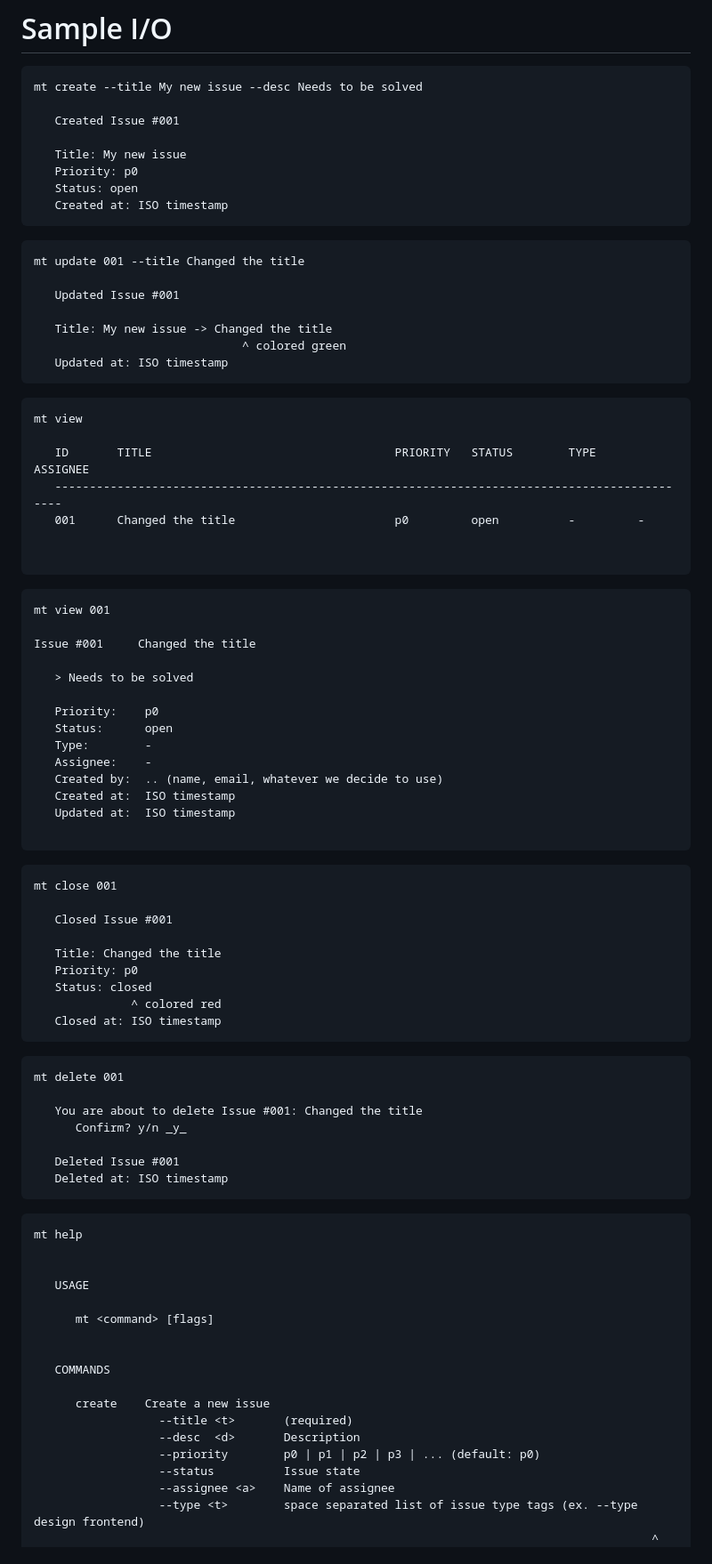
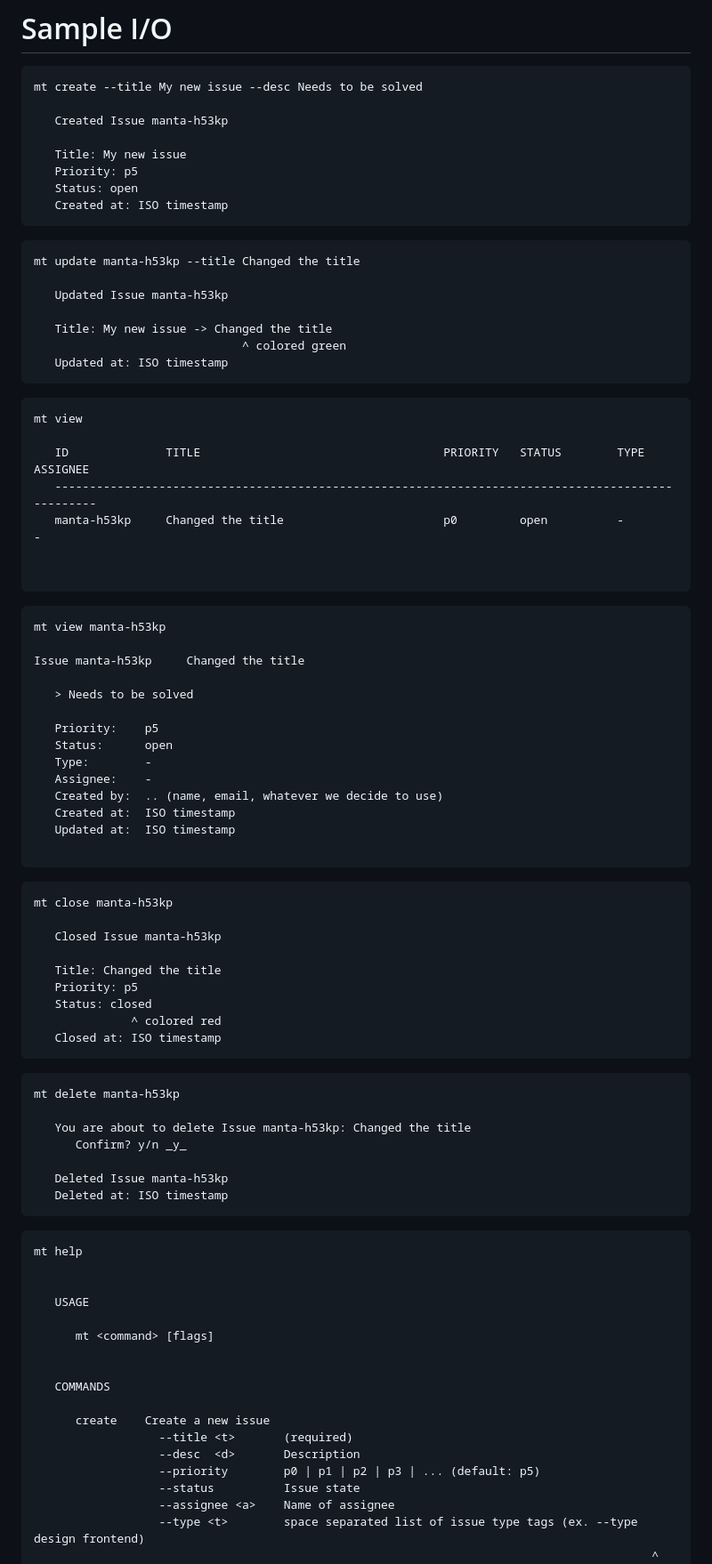
Before and after one commit to cse110-sp26-group03/cse110-sp26-group03, a Markdown page: design/cli-input-output.md, the part around one of its changes. Shown at 89% size. GitHub-like rendering.

Commit message:
fix: updated id and priority system

````diff
--- a/design/cli-input-output.md
+++ b/design/cli-input-output.md
@@ -46,19 +48,19 @@ Issues follow this format:
 ```
 mt create --title My new issue --desc Needs to be solved
 
-   Created Issue #001
+   Created Issue manta-h53kp
 
    Title: My new issue
-   Priority: p0
+   Priority: p5
    Status: open
    Created at: ISO timestamp
 ```
 
 
 ```
-mt update 001 --title Changed the title
+mt update manta-h53kp --title Changed the title
 
-   Updated Issue #001
+   Updated Issue manta-h53kp
 
    Title: My new issue -> Changed the title
                               ^ colored green
@@ -68,21 +70,21 @@ mt update 001 --title Changed the title
 ```
 mt view
 
-   ID       TITLE                                   PRIORITY   STATUS        TYPE      ASSIGNEE
-   ---------------------------------------------------------------------------------------------
-   001      Changed the title                       p0         open          -         -
+   ID              TITLE                                   PRIORITY   STATUS        TYPE      ASSIGNEE
+   --------------------------------------------------------------------------------------------------
+   manta-h53kp     Changed the title                       p0         open          -         -
 
 
 ```
 
 ```
-mt view 001
+mt view manta-h53kp
 
-Issue #001     Changed the title
+Issue manta-h53kp     Changed the title
 
    > Needs to be solved
 
-   Priority:    p0
+   Priority:    p5
    Status:      open
    Type:        -
    Assignee:    -
@@ -94,24 +96,24 @@ Issue #001     Changed the title
 
 
 ```
-mt close 001
+mt close manta-h53kp
 
-   Closed Issue #001
+   Closed Issue manta-h53kp
 
    Title: Changed the title
-   Priority: p0
+   Priority: p5
    Status: closed
               ^ colored red
    Closed at: ISO timestamp
 ```
 
 ```
-mt delete 001
+mt delete manta-h53kp
 
-   You are about to delete Issue #001: Changed the title
+   You are about to delete Issue manta-h53kp: Changed the title
       Confirm? y/n _y_
 
-   Deleted Issue #001
+   Deleted Issue manta-h53kp
    Deleted at: ISO timestamp
 ```
 
@@ -131,7 +133,7 @@ mt help
       create    Create a new issue
                   --title <t>       (required)
                   --desc  <d>       Description
-                  --priority        p0 | p1 | p2 | p3 | ... (default: p0)
+                  --priority        p0 | p1 | p2 | p3 | ... (default: p5)
                   --status          Issue state
                   --assignee <a>    Name of assignee
                   --type <t>        space separated list of issue type tags (ex. --type design frontend)
````
Also changed, not shown: other parts of design/cli-input-output.md (+5 -3 lines).
